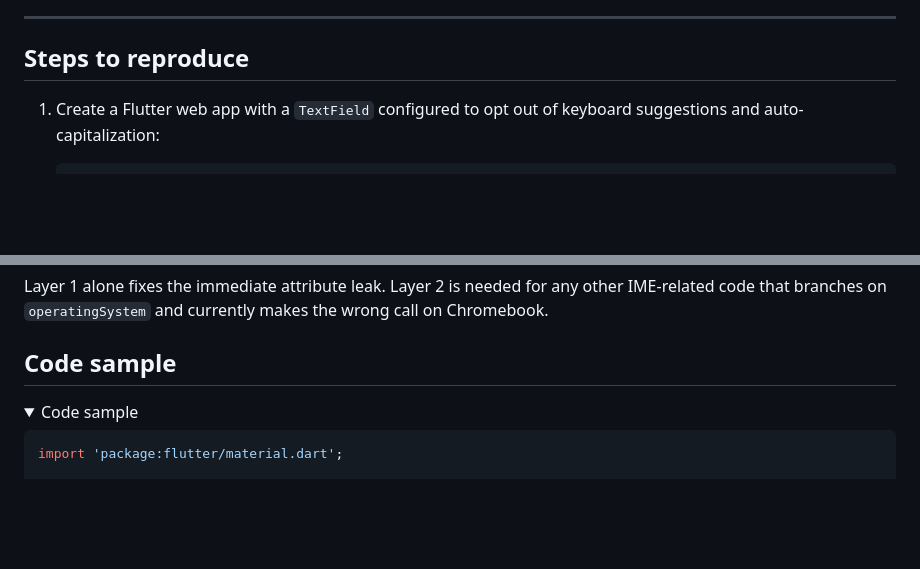
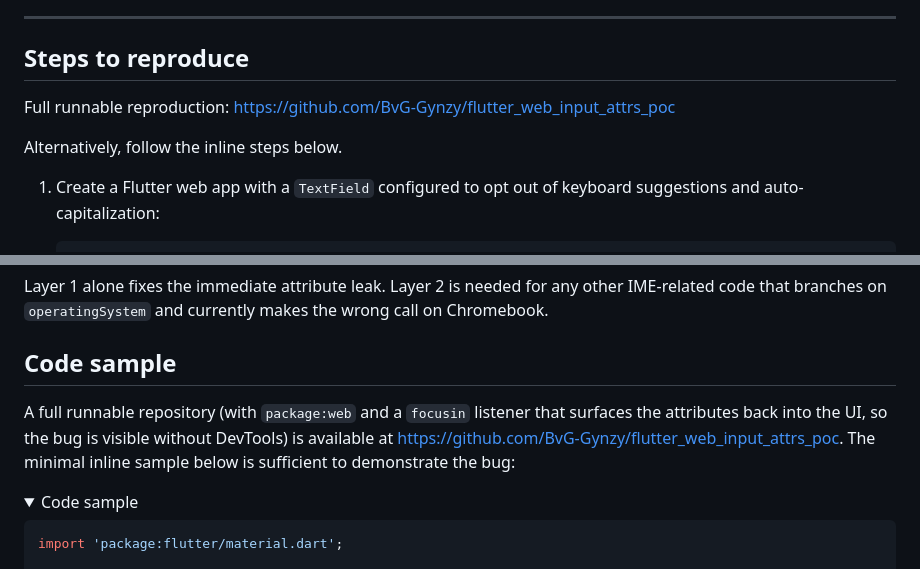
Before and after one commit to BvG-Gynzy/flutter_web_input_attrs_poc, a Markdown page: ISSUE_DRAFT.md, 2 parts joined by grey strips. Drawn GitHub-style; blank space fills up the shorter version.

Commit message:
Reference the public repo URL in ISSUE_DRAFT

````diff
--- a/ISSUE_DRAFT.md
+++ b/ISSUE_DRAFT.md
@@ -7,6 +7,11 @@
 ---
 
 ## Steps to reproduce
+
+Full runnable reproduction:
+https://github.com/BvG-Gynzy/flutter_web_input_attrs_poc
+
+Alternatively, follow the inline steps below.
 
 1. Create a Flutter web app with a `TextField` configured to opt out of
    keyboard suggestions and auto-capitalization:
@@ -199,6 +204,12 @@ currently makes the wrong call on Chromebook.
 
 ## Code sample
 
+A full runnable repository (with `package:web` and a `focusin` listener
+that surfaces the attributes back into the UI, so the bug is visible
+without DevTools) is available at
+https://github.com/BvG-Gynzy/flutter_web_input_attrs_poc. The minimal
+inline sample below is sufficient to demonstrate the bug:
+
 <details open><summary>Code sample</summary>
 
 ```dart
````
